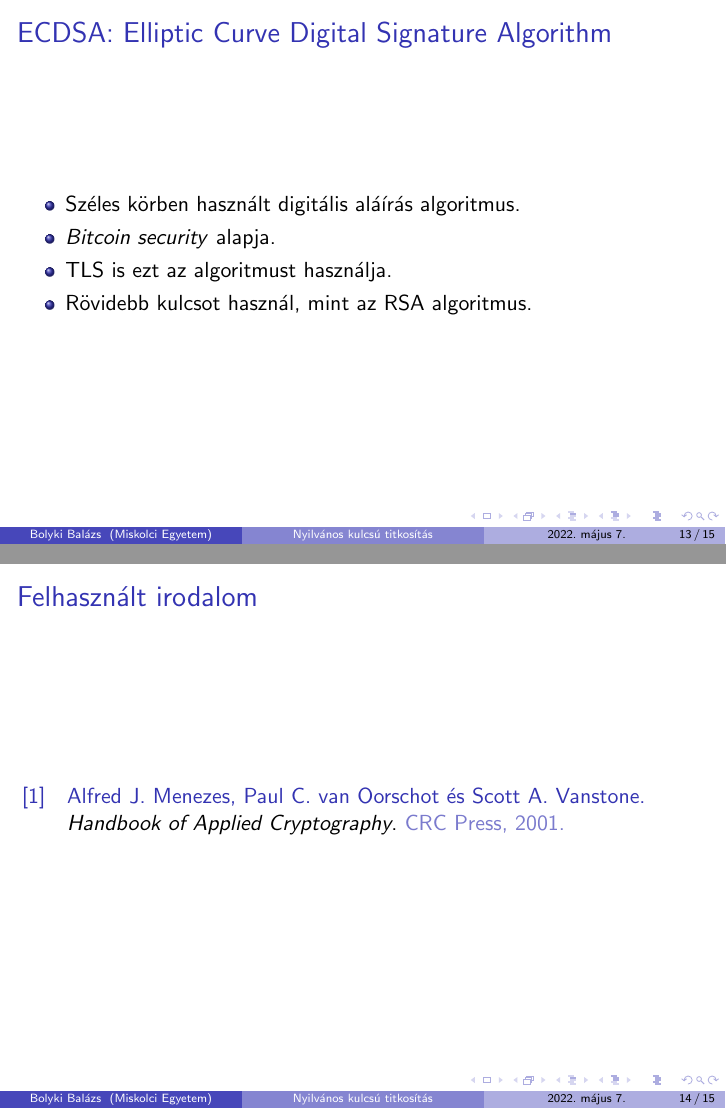
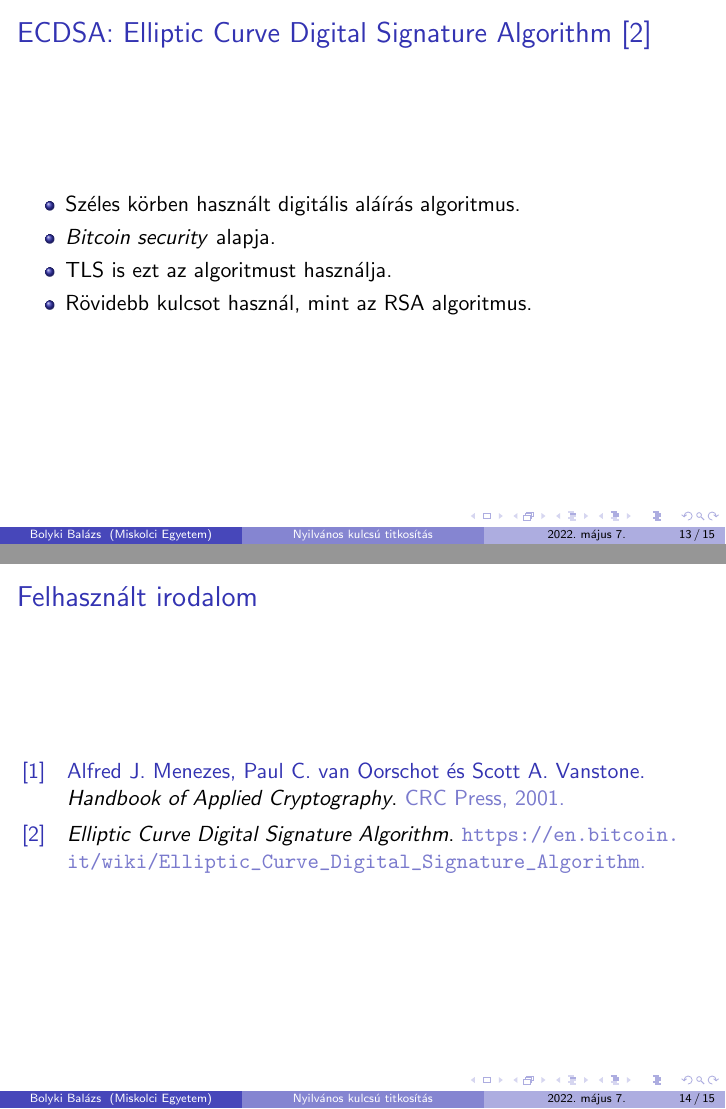
Before and after one commit to bbalage/PublicKeyEncryptionPresentation, LaTeX slides (presentation_latex/presentation.tex, which reads presentation_latex/citations.bib): pages 14 and 15 of 16, joined at a grey line. Compiled offline with pdfLaTeX.

Commit message:
Added ECDSA source.

```diff
--- a/presentation_latex/citations.bib
+++ b/presentation_latex/citations.bib
@@ -12,0 +16,3 @@
+  title        = {Elliptic Curve Digital Signature Algorithm},
+  year         = {}
+}
--- a/presentation_latex/presentation.tex
+++ b/presentation_latex/presentation.tex
@@ -246,7 +246,7 @@
 \end{frame}
 
 \begin{frame}
-    \frametitle{ECDSA: Elliptic Curve Digital Signature Algorithm}
+    \frametitle{ECDSA: Elliptic Curve Digital Signature Algorithm \cite{ecdsa}}
 
     \begin{itemize}
         \item Széles körben használt digitális aláírás algoritmus.
```
Also changed, not shown: presentation_latex/citations.bib (3 more changed lines).
